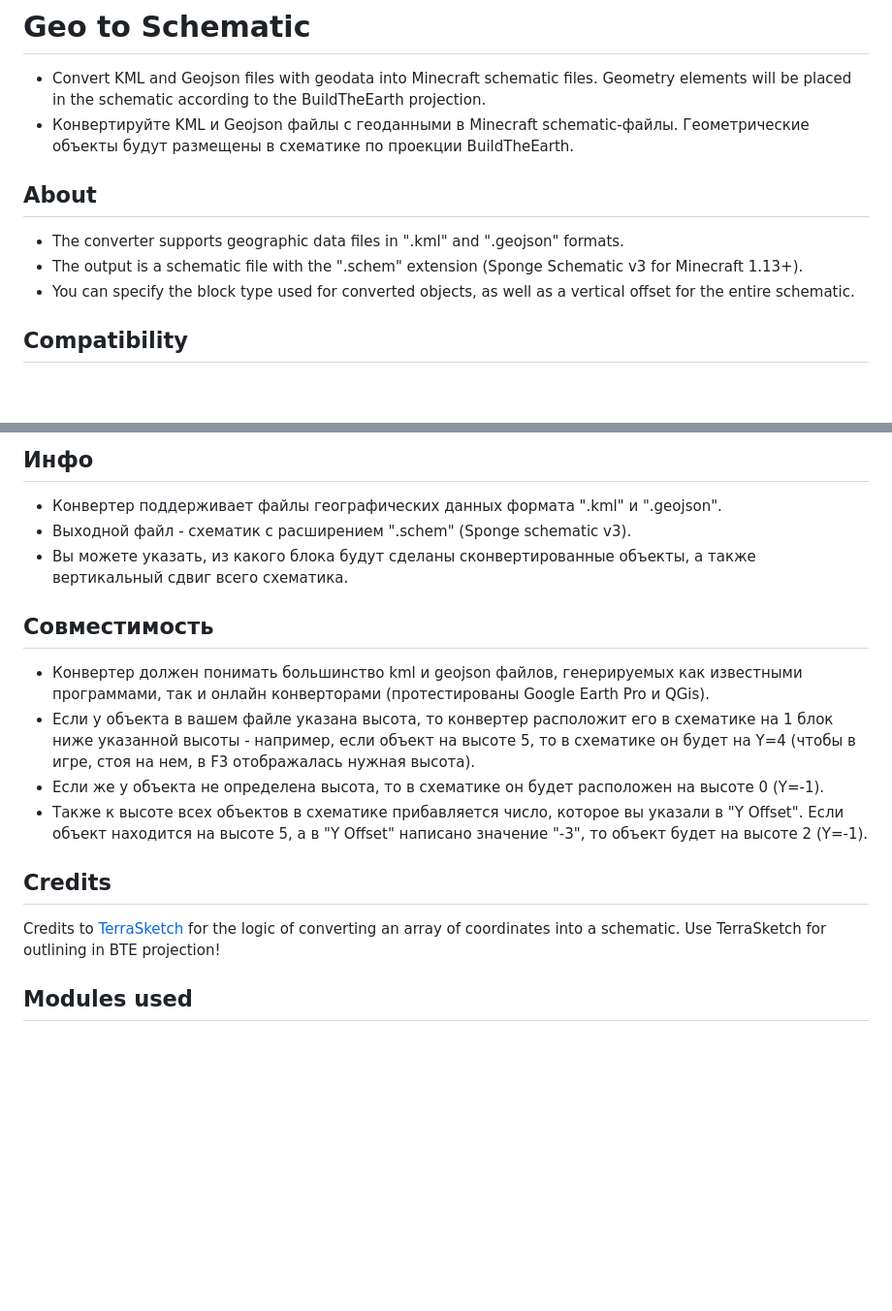
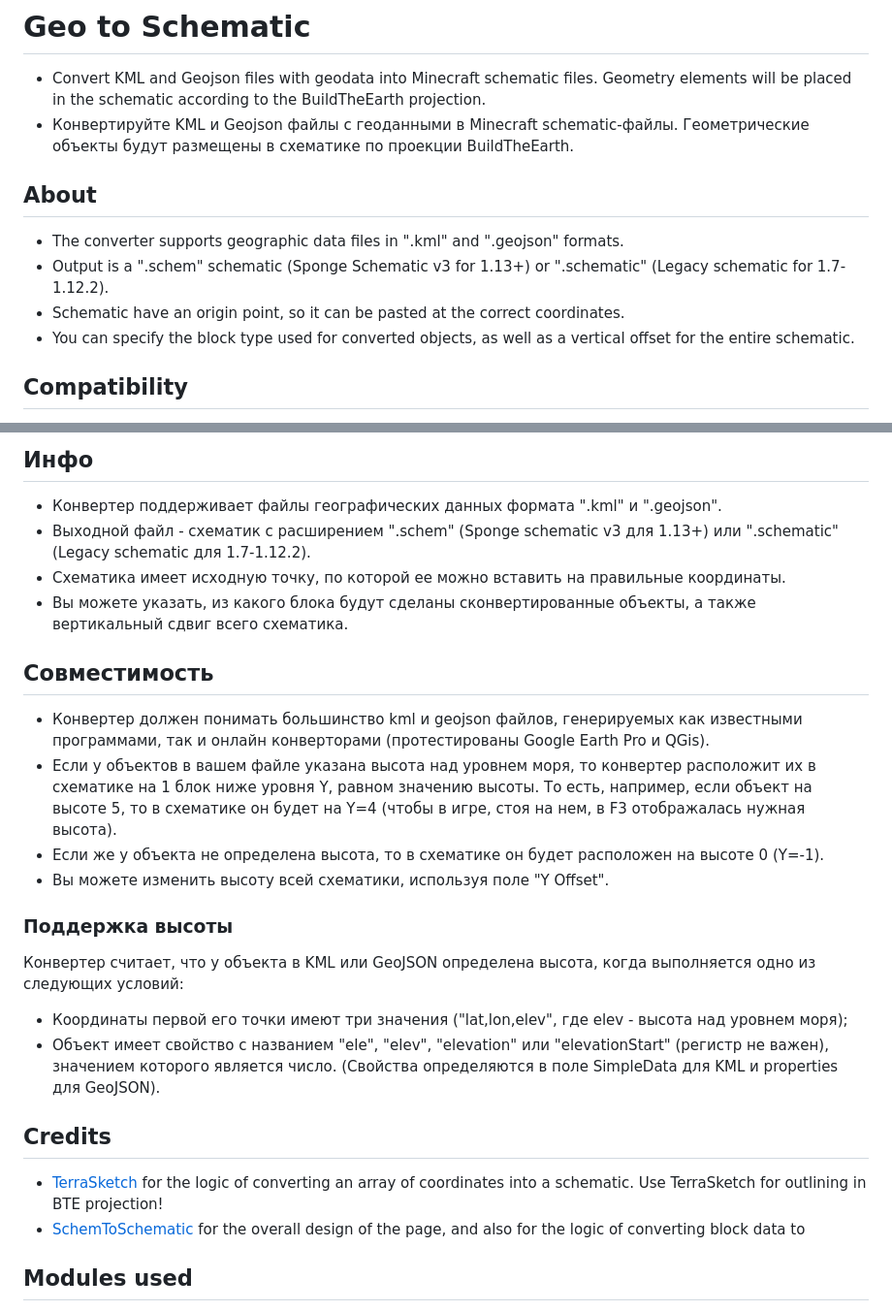
Before and after one commit to reyysun/geo-to-schematic, a Markdown page: README.md, 2 parts joined by grey strips. Shown at 97% size. Rendered like a GitHub page; blank space fills up the shorter version.

```diff
--- a/README.md
+++ b/README.md
@@ -2,9 +2,11 @@
 # Geo to Schematic
 * Сonvert KML and Geojson files with geodata into Minecraft schematic files. Geometry elements will be placed in the schematic according to the BuildTheEarth projection.
 * Конвертируйте KML и Geojson файлы с геоданными в Minecraft schematic-файлы. Геометрические объекты будут размещены в схематике по проекции BuildTheEarth.
+
 ## About
 * The converter supports geographic data files in ".kml" and ".geojson" formats.
-* The output is a schematic file with the ".schem" extension (Sponge Schematic v3 for Minecraft 1.13+).
+* Output is a ".schem" schematic (Sponge Schematic v3 for 1.13+) or ".schematic" (Legacy schematic for 1.7-1.12.2).
+* Schematic have an origin point, so it can be pasted at the correct coordinates.
 * You can specify the block type used for converted objects, as well as a vertical offset for the entire schematic.
 ## Compatibility
 * The converter can handle most KML and GeoJSON files generated by popular software and online converters (tested with Google Earth Pro and QGIS).
@@ -14,14 +23,22 @@
 ## Инфо
 * Конвертер поддерживает файлы географических данных формата ".kml" и ".geojson".
-* Выходной файл - схематик с расширением ".schem" (Sponge schematic v3).
+* Выходной файл - схематик с расширением ".schem" (Sponge schematic v3 для 1.13+) или ".schematic" (Legacy schematic для 1.7-1.12.2).
+* Схематика имеет исходную точку, по которой ее можно вставить на правильные координаты.
 * Вы можете указать, из какого блока будут сделаны сконвертированные объекты, а также вертикальный сдвиг всего схематика.
 ## Совместимость
 * Конвертер должен понимать большинство kml и geojson файлов, генерируемых как известными программами, так и онлайн конверторами (протестированы Google Earth Pro и QGis).
-* Если у объекта в вашем файле указана высота, то конвертер расположит его в схематике на 1 блок ниже указанной высоты - например, если объект на высоте 5, то в схематике он будет на Y=4 (чтобы в игре, стоя на нем, в F3 отображалась нужная высота).
+* Если у объектов в вашем файле указана высота над уровнем моря, то конвертер расположит их в схематике на 1 блок ниже уровня Y, равном значению высоты. То есть, например, если объект на высоте 5, то в схематике он будет на Y=4 (чтобы в игре, стоя на нем, в F3 отображалась нужная высота).
 * Если же у объекта не определена высота, то в схематике он будет расположен на высоте 0 (Y=-1).
-* Также к высоте всех объектов в схематике прибавляется число, которое вы указали в "Y Offset". Если объект находится на высоте 5, а в "Y Offset" написано значение "-3", то объект будет на высоте 2 (Y=-1).
+* Вы можете изменить высоту всей схематики, используя поле "Y Offset".
+### Поддержка высоты
+Конвертер считает, что у объекта в KML или GeoJSON определена высота, когда выполняется одно из следующих условий:
+* Координаты первой его точки имеют три значения ("lat,lon,elev", где elev - высота над уровнем моря);
+* Объект имеет свойство с названием "ele", "elev", "elevation" или "elevationStart" (регистр не важен), значением которого является число.
+(Свойства определяются в поле SimpleData для KML и properties для GeoJSON).
+
 ## Credits
-Credits to [TerraSketch](https://github.com/Codestian/TerraSketch) for the logic of converting an array of coordinates into a schematic. Use TerraSketch for outlining in BTE projection!
+* [TerraSketch](https://github.com/Codestian/TerraSketch) for the logic of converting an array of coordinates into a schematic. Use TerraSketch for outlining in BTE projection!
+* [SchemToSchematic](https://github.com/PureGero/SchemToSchematic) for the overall design of the page, and also for the logic of converting block data to
 ## Modules used
 1. [@bte-germany/terraconvert](https://github.com/Nachwahl/terraconvert) - for converting from latlng to minecraft coordinates
 2. [prismarine-nbt](https://github.com/PrismarineJS/prismarine-nbt) - for writing NBT data
```
Also changed, not shown: other parts of README.md (+8 -1 lines).
